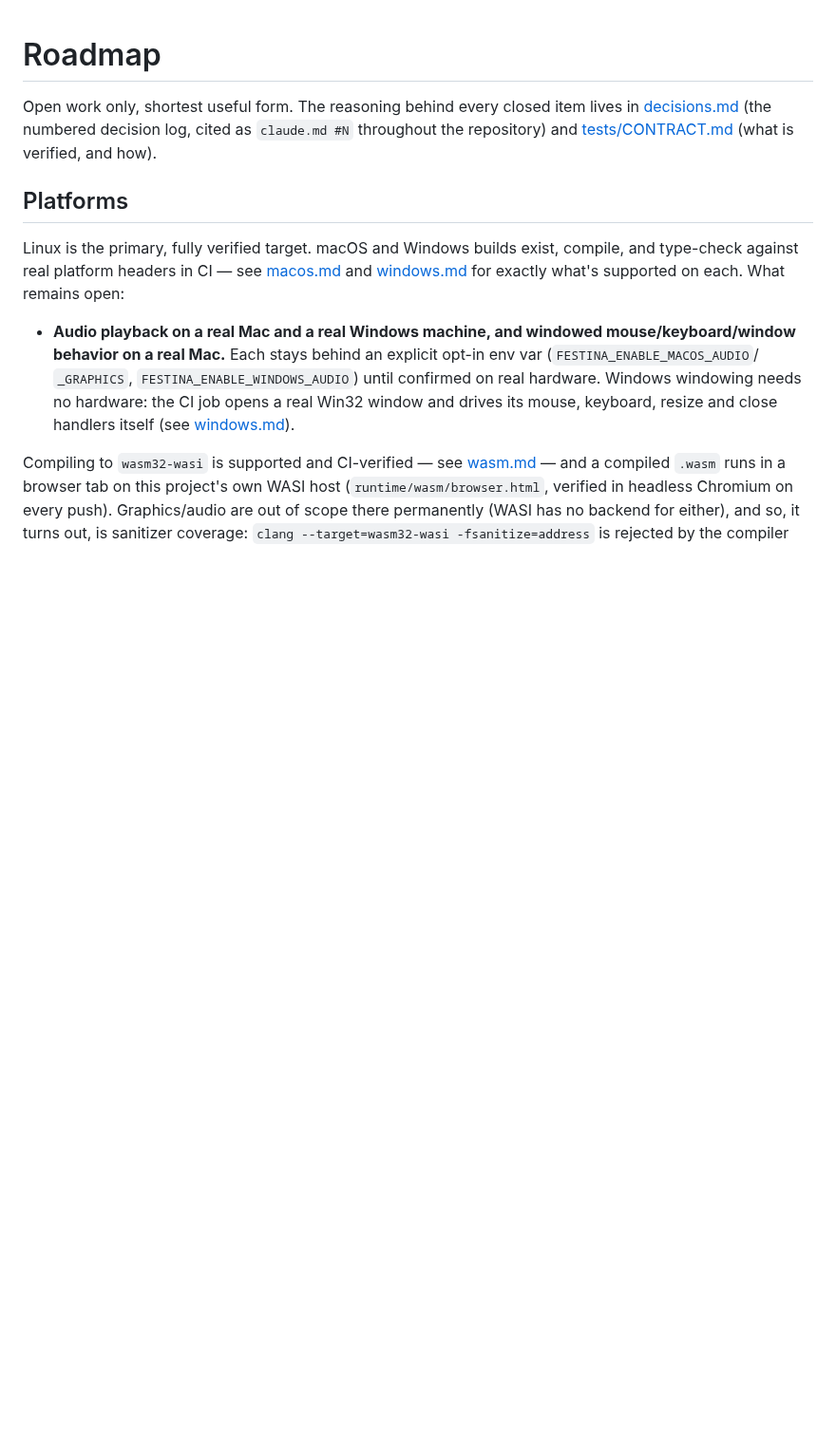
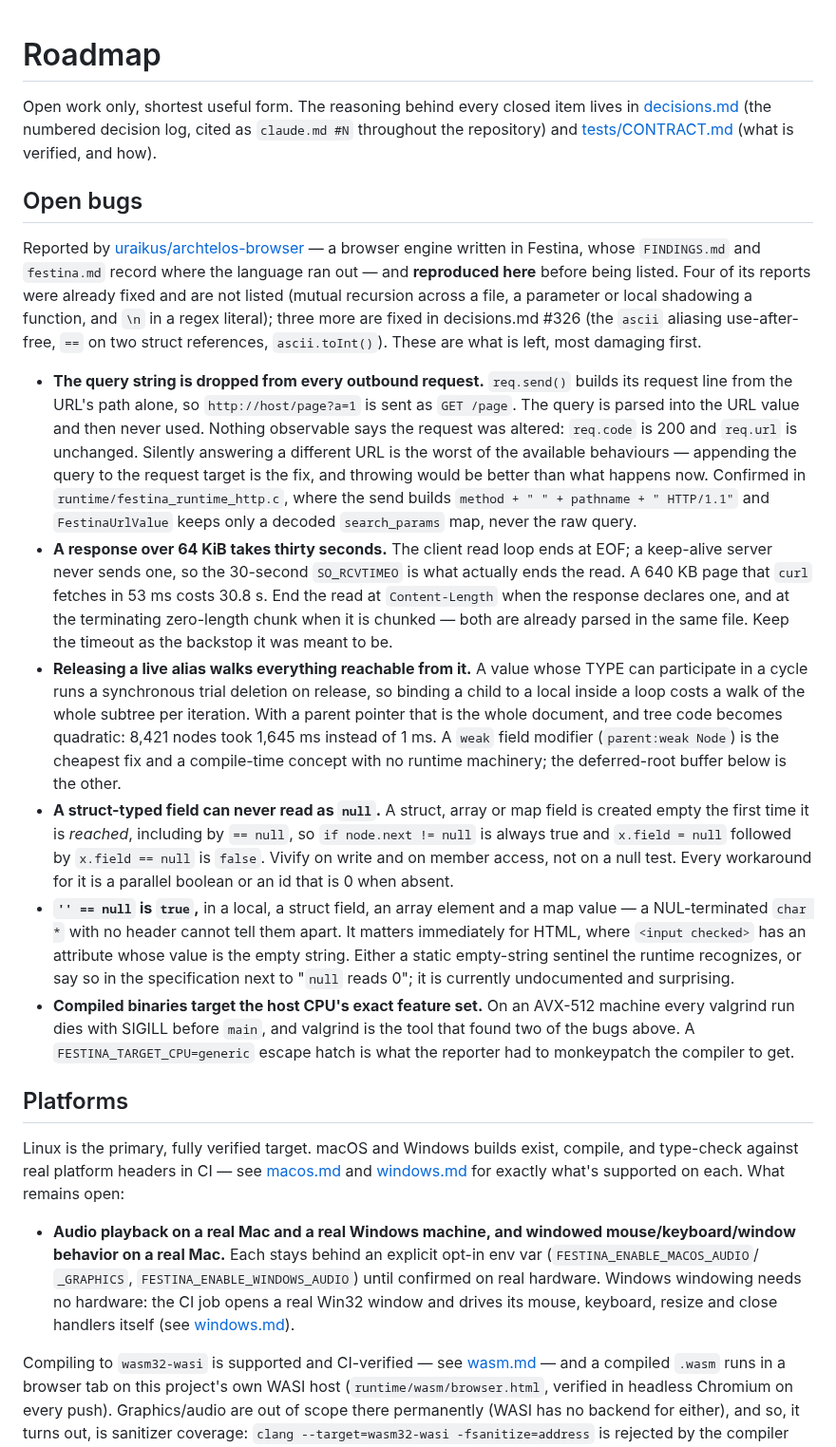
Before and after one commit to uraikus/festina, a Markdown page: todo.md, the part around the change. Shown at 95% size. Rendered like a GitHub page; blank space fills up the shorter version.

Commit message:
Record the open bugs an outside program found, at the top of the roadmap
Six reproduced bugs from uraikus/archtelos-browser that are not yet
fixed, listed most damaging first: the query string dropped from every
outbound request, a 30-second read for any response over 64 KiB, the
cycle collector walking everything reachable from a released alias,
a struct field that can never read as null, '' == null, and binaries
compiled for the host CPU's exact feature set.

Each was reproduced here before being listed. The four reports that
were already fixed are named and excluded, as are the three fixed in
decisions.md #326, so the list is what is actually left.

Co-Authored-By: Claude Opus 5 <noreply@anthropic.com>
Claude-Session: https://claude.ai/code/session_01CHFNpb3fk65CU9pxzRFFTj

```diff
--- a/todo.md
+++ b/todo.md
@@ -4,6 +4,65 @@ Open work only, shortest useful form. The reasoning behind every closed
 item lives in [decisions.md](decisions.md) (the numbered decision log,
 cited as `claude.md #N` throughout the repository) and
 [tests/CONTRACT.md](tests/CONTRACT.md) (what is verified, and how).
+
+## Open bugs
+
+Reported by [uraikus/archtelos-browser](https://github.com/uraikus/archtelos-browser)
+— a browser engine written in Festina, whose `FINDINGS.md` and
+`festina.md` record where the language ran out — and **reproduced here**
+before being listed. Four of its reports were already fixed and are not
+listed (mutual recursion across a file, a parameter or local shadowing a
+function, and `\n` in a regex literal); three more are fixed in
+decisions.md #326 (the `ascii` aliasing use-after-free, `==` on two
+struct references, `ascii.toInt()`). These are what is left, most
+damaging first.
+
+- **The query string is dropped from every outbound request.**
+  `req.send()` builds its request line from the URL's path alone, so
+  `http://host/page?a=1` is sent as `GET /page`. The query is parsed
+  into the URL value and then never used. Nothing observable says the
+  request was altered: `req.code` is 200 and `req.url` is unchanged.
+  Silently answering a different URL is the worst of the available
+  behaviours — appending the query to the request target is the fix,
+  and throwing would be better than what happens now. Confirmed in
+  `runtime/festina_runtime_http.c`, where the send builds
+  `method + " " + pathname + " HTTP/1.1"` and `FestinaUrlValue` keeps
+  only a decoded `search_params` map, never the raw query.
+- **A response over 64 KiB takes thirty seconds.** The client read loop
+  ends at EOF; a keep-alive server never sends one, so the 30-second
+  `SO_RCVTIMEO` is what actually ends the read. A 640 KB page that
+  `curl` fetches in 53 ms costs 30.8 s. End the read at
+  `Content-Length` when the response declares one, and at the
+  terminating zero-length chunk when it is chunked — both are already
+  parsed in the same file. Keep the timeout as the backstop it was
+  meant to be.
+- **Releasing a live alias walks everything reachable from it.** A
+  value whose TYPE can participate in a cycle runs a synchronous trial
+  deletion on release, so binding a child to a local inside a loop
+  costs a walk of the whole subtree per iteration. With a parent
+  pointer that is the whole document, and tree code becomes quadratic:
+  8,421 nodes took 1,645 ms instead of 1 ms. A `weak` field modifier
+  (`parent:weak Node`) is the cheapest fix and a compile-time concept
+  with no runtime machinery; the deferred-root buffer below is the
+  other.
+- **A struct-typed field can never read as `null`.** A struct, array or
+  map field is created empty the first time it is *reached*, including
+  by `== null`, so `if node.next != null` is always true and
+  `x.field = null` followed by `x.field == null` is `false`. Vivify on
+  write and on member access, not on a null test. Every workaround for
+  it is a parallel boolean or an id that is 0 when absent.
+- **`'' == null` is `true`,** in a local, a struct field, an array
+  element and a map value — a NUL-terminated `char *` with no header
+  cannot tell them apart. It matters immediately for HTML, where
+  `<input checked>` has an attribute whose value is the empty string.
+  Either a static empty-string sentinel the runtime recognizes, or say
+  so in the specification next to "`null` reads 0"; it is currently
+  undocumented and surprising.
+- **Compiled binaries target the host CPU's exact feature set.** On an
+  AVX-512 machine every valgrind run dies with SIGILL before `main`,
+  and valgrind is the tool that found two of the bugs above. A
+  `FESTINA_TARGET_CPU=generic` escape hatch is what the reporter had to
+  monkeypatch the compiler to get.
 
 ## Platforms
 
```
